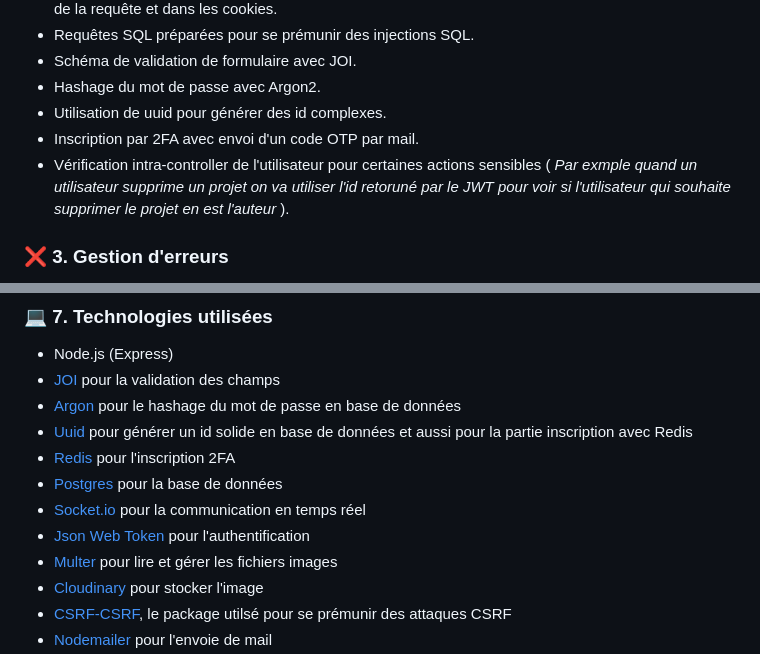
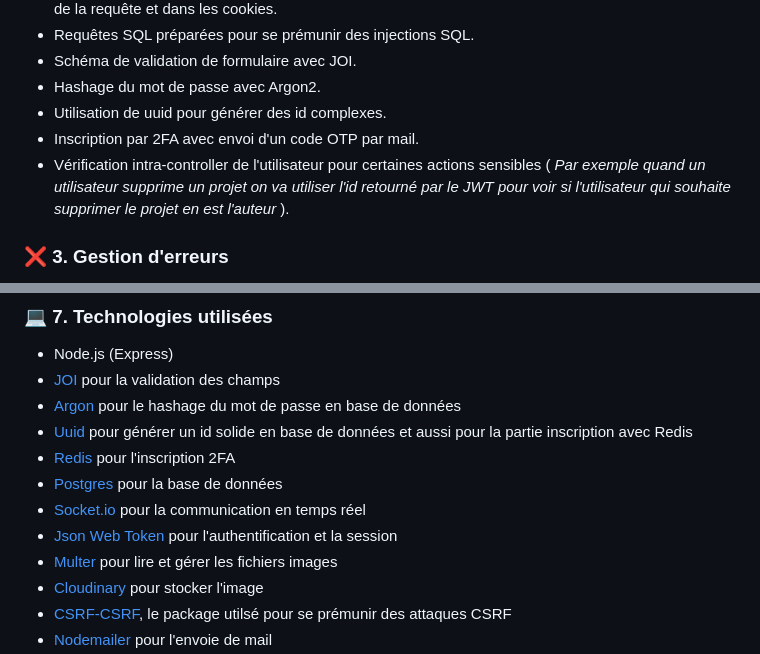
Before and after one commit to PeterLeSouchu/Develup-back, a Markdown page: readme.md, 2 parts joined by grey strips. GitHub-like rendering.

```diff
--- a/readme.md
+++ b/readme.md
@@ -42,7 +42,7 @@
 - Hashage du mot de passe avec Argon2.
 - Utilisation de uuid pour générer des id complexes.
 - Inscription par 2FA avec envoi d'un code OTP par mail.
-- Vérification intra-controller de l'utilisateur pour certaines actions sensibles ( _Par exmple quand un utilisateur supprime un projet on va utiliser l'id retoruné par le JWT pour voir si l'utilisateur qui souhaite supprimer le projet en est l'auteur_ ).
+- Vérification intra-controller de l'utilisateur pour certaines actions sensibles ( _Par exemple quand un utilisateur supprime un projet on va utiliser l'id retourné par le JWT pour voir si l'utilisateur qui souhaite supprimer le projet en est l'auteur_ ).
 
 ### ❌ 3. Gestion d'erreurs
 
@@ -76,7 +76,7 @@
 - [Redis](https://www.npmjs.com/package/ioredis) pour l'inscription 2FA
 - [Postgres](https://www.npmjs.com/package/pg) pour la base de données
 - [Socket.io](https://www.npmjs.com/package/socket.io) pour la communication en temps réel
-- [Json Web Token](https://www.npmjs.com/package/jsonwebtoken) pour l'authentification
+- [Json Web Token](https://www.npmjs.com/package/jsonwebtoken) pour l'authentification et la session
 - [Multer](https://www.npmjs.com/package/multer) pour lire et gérer les fichiers images
 - [Cloudinary](https://www.npmjs.com/package/cloudinary) pour stocker l'image
 - [CSRF-CSRF](https://www.npmjs.com/package/csrf-csrf), le package utilsé pour se prémunir des attaques CSRF
```
